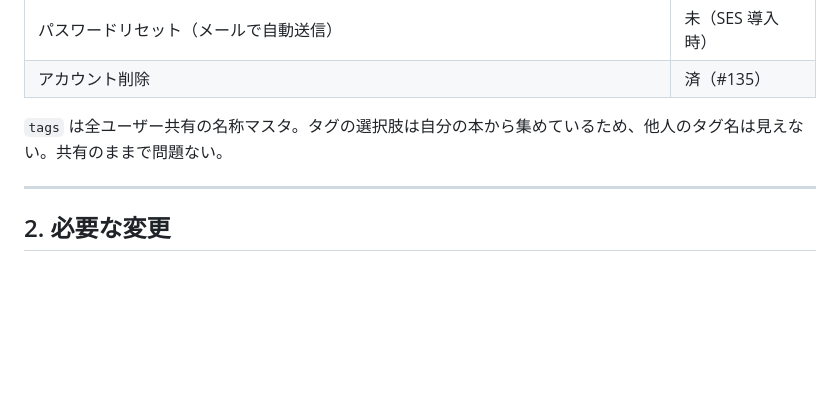
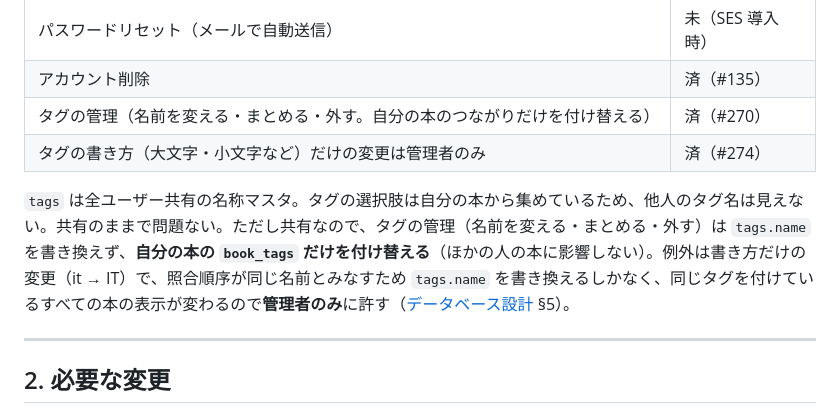
Before and after one commit to adamaru-code/reading-board, a Markdown page: docs/multi-user.md, the part around the change. GitHub-like rendering; blank space fills up the shorter version.

Commit message:
docs: タグの管理・書き方の統一を要件定義書と複数ユーザー対応の設計メモに反映 (#276)
Co-authored-by: Claude Opus 5.5 <noreply@anthropic.com>

```diff
--- a/docs/multi-user.md
+++ b/docs/multi-user.md
@@ -23,8 +23,10 @@
 | パスワードリセット（管理者が再設定リンクを発行） | 済（#137） |
 | パスワードリセット（メールで自動送信） | 未（SES 導入時） |
 | アカウント削除 | 済（#135） |
+| タグの管理（名前を変える・まとめる・外す。自分の本のつながりだけを付け替える） | 済（#270） |
+| タグの書き方（大文字・小文字など）だけの変更は管理者のみ | 済（#274） |
 
-`tags` は全ユーザー共有の名称マスタ。タグの選択肢は自分の本から集めているため、他人のタグ名は見えない。共有のままで問題ない。
+`tags` は全ユーザー共有の名称マスタ。タグの選択肢は自分の本から集めているため、他人のタグ名は見えない。共有のままで問題ない。ただし共有なので、タグの管理（名前を変える・まとめる・外す）は `tags.name` を書き換えず、**自分の本の `book_tags` だけを付け替える**（ほかの人の本に影響しない）。例外は書き方だけの変更（it → IT）で、照合順序が同じ名前とみなすため `tags.name` を書き換えるしかなく、同じタグを付けているすべての本の表示が変わるので**管理者のみ**に許す（[データベース設計](database-design.md) §5）。
 
 ---
 
```
Also changed, not shown: docs/requirements.md (+3 -3 lines).
